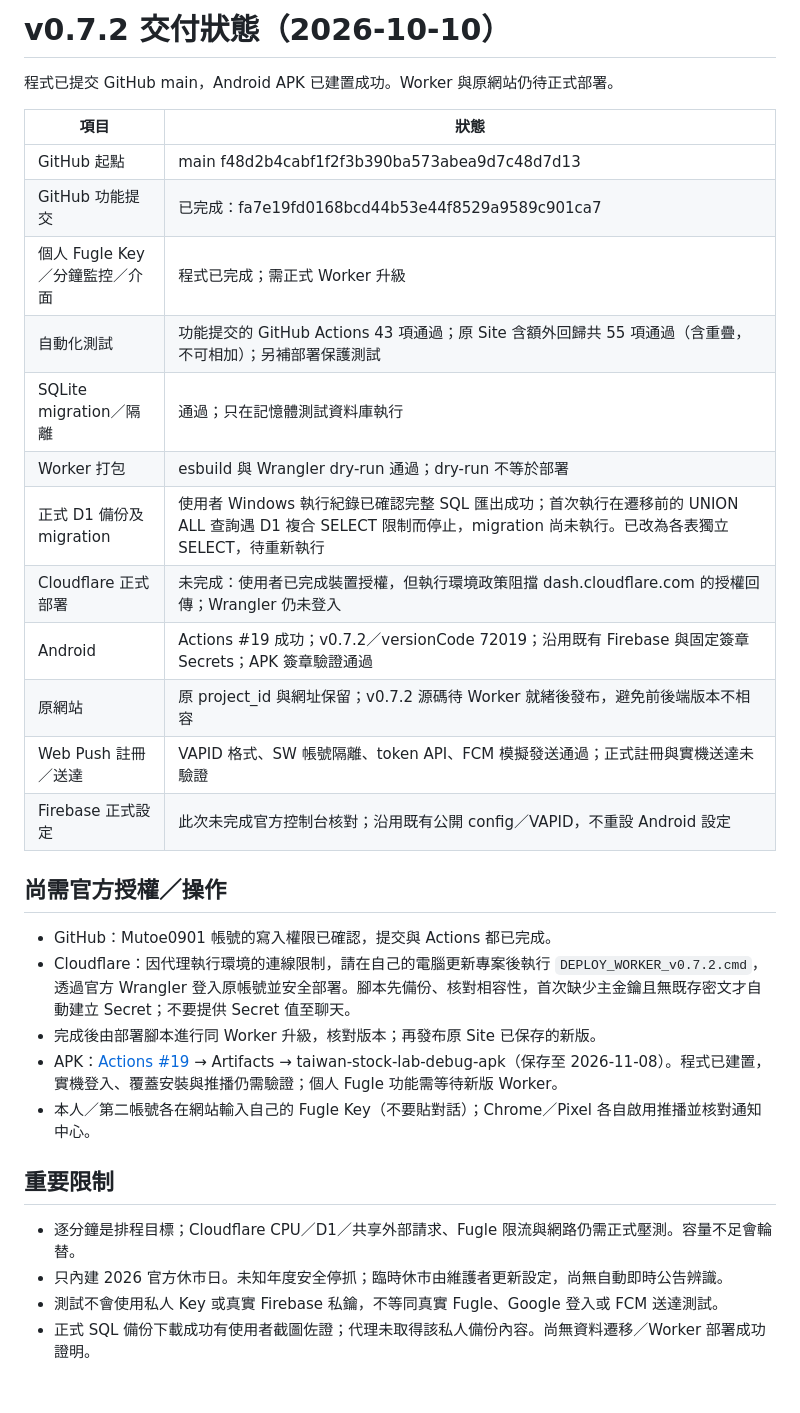
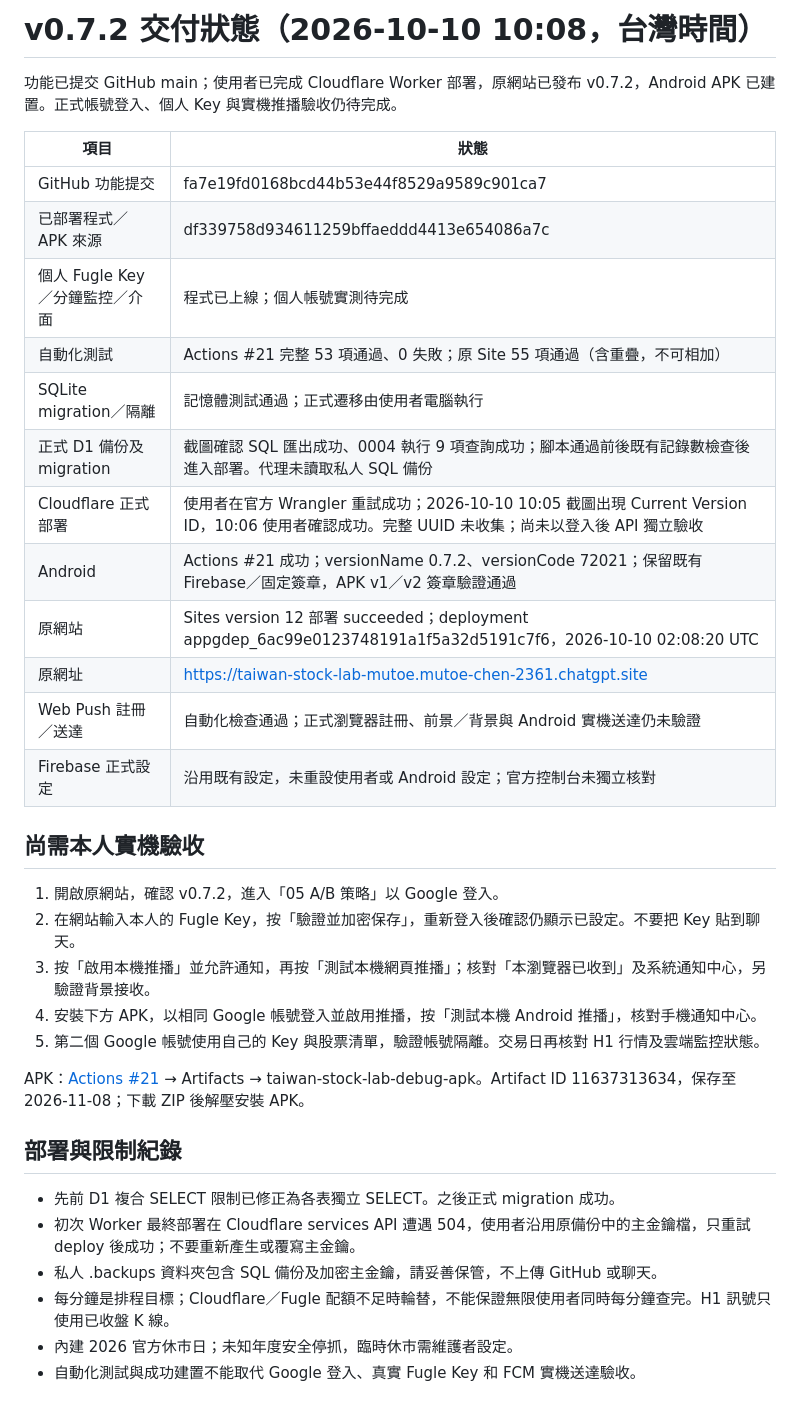
Before and after one commit to Mutoe0901/taiwan-stock-lab, a Markdown page: docs/RELEASE_STATUS_v0.7.2.md, the part around the change. Rendered like a GitHub page.

Commit message:
docs: record v0.7.2 deployment and remaining device verification

```diff
--- a/docs/RELEASE_STATUS_v0.7.2.md
+++ b/docs/RELEASE_STATUS_v0.7.2.md
@@ -1,33 +1,37 @@
-# v0.7.2 交付狀態（2026-10-10）
+# v0.7.2 交付狀態（2026-10-10 10:08，台灣時間）
 
-程式已提交 GitHub main，Android APK 已建置成功。Worker 與原網站仍待正式部署。
+功能已提交 GitHub main；使用者已完成 Cloudflare Worker 部署，原網站已發布 v0.7.2，Android APK 已建置。正式帳號登入、個人 Key 與實機推播驗收仍待完成。
 
 | 項目 | 狀態 |
 |---|---|
-| GitHub 起點 | main f48d2b4cabf1f2f3b390ba573abea9d7c48d7d13 |
-| GitHub 功能提交 | 已完成：fa7e19fd0168bcd44b53e44f8529a9589c901ca7 |
-| 個人 Fugle Key／分鐘監控／介面 | 程式已完成；需正式 Worker 升級 |
-| 自動化測試 | 功能提交的 GitHub Actions 43 項通過；原 Site 含額外回歸共 55 項通過（含重疊，不可相加）；另補部署保護測試 |
-| SQLite migration／隔離 | 通過；只在記憶體測試資料庫執行 |
-| Worker 打包 | esbuild 與 Wrangler dry-run 通過；dry-run 不等於部署 |
-| 正式 D1 備份及 migration | 使用者 Windows 執行紀錄已確認完整 SQL 匯出成功；首次執行在遷移前的 UNION ALL 查詢遇 D1 複合 SELECT 限制而停止，migration 尚未執行。已改為各表獨立 SELECT，待重新執行 |
-| Cloudflare 正式部署 | 未完成：使用者已完成裝置授權，但執行環境政策阻擋 dash.cloudflare.com 的授權回傳；Wrangler 仍未登入 |
-| Android | Actions #19 成功；v0.7.2／versionCode 72019；沿用既有 Firebase 與固定簽章 Secrets；APK 簽章驗證通過 |
-| 原網站 | 原 project_id 與網址保留；v0.7.2 源碼待 Worker 就緒後發布，避免前後端版本不相容 |
-| Web Push 註冊／送達 | VAPID 格式、SW 帳號隔離、token API、FCM 模擬發送通過；正式註冊與實機送達未驗證 |
-| Firebase 正式設定 | 此次未完成官方控制台核對；沿用既有公開 config／VAPID，不重設 Android 設定 |
+| GitHub 功能提交 | fa7e19fd0168bcd44b53e44f8529a9589c901ca7 |
+| 已部署程式／APK 來源 | df339758d934611259bffaeddd4413e654086a7c |
+| 個人 Fugle Key／分鐘監控／介面 | 程式已上線；個人帳號實測待完成 |
+| 自動化測試 | Actions #21 完整 53 項通過、0 失敗；原 Site 55 項通過（含重疊，不可相加） |
+| SQLite migration／隔離 | 記憶體測試通過；正式遷移由使用者電腦執行 |
+| 正式 D1 備份及 migration | 截圖確認 SQL 匯出成功、0004 執行 9 項查詢成功；腳本通過前後既有記錄數檢查後進入部署。代理未讀取私人 SQL 備份 |
+| Cloudflare 正式部署 | 使用者在官方 Wrangler 重試成功；2026-10-10 10:05 截圖出現 Current Version ID，10:06 使用者確認成功。完整 UUID 未收集；尚未以登入後 API 獨立驗收 |
+| Android | Actions #21 成功；versionName 0.7.2、versionCode 72021；保留既有 Firebase／固定簽章，APK v1／v2 簽章驗證通過 |
+| 原網站 | Sites version 12 部署 succeeded；deployment appgdep_6ac99e0123748191a1f5a32d5191c7f6，2026-10-10 02:08:20 UTC |
+| 原網址 | https://taiwan-stock-lab-mutoe.mutoe-chen-2361.chatgpt.site |
+| Web Push 註冊／送達 | 自動化檢查通過；正式瀏覽器註冊、前景／背景與 Android 實機送達仍未驗證 |
+| Firebase 正式設定 | 沿用既有設定，未重設使用者或 Android 設定；官方控制台未獨立核對 |
 
-## 尚需官方授權／操作
+## 尚需本人實機驗收
 
-- GitHub：Mutoe0901 帳號的寫入權限已確認，提交與 Actions 都已完成。
-- Cloudflare：因代理執行環境的連線限制，請在自己的電腦更新專案後執行 `DEPLOY_WORKER_v0.7.2.cmd`，透過官方 Wrangler 登入原帳號並安全部署。腳本先備份、核對相容性，首次缺少主金鑰且無既存密文才自動建立 Secret；不要提供 Secret 值至聊天。
-- 完成後由部署腳本進行同 Worker 升級，核對版本；再發布原 Site 已保存的新版。
-- APK：[Actions #19](https://github.com/Mutoe0901/taiwan-stock-lab/actions/runs/37971145727) → Artifacts → taiwan-stock-lab-debug-apk（保存至 2026-11-08）。程式已建置，實機登入、覆蓋安裝與推播仍需驗證；個人 Fugle 功能需等待新版 Worker。
-- 本人／第二帳號各在網站輸入自己的 Fugle Key（不要貼對話）；Chrome／Pixel 各自啟用推播並核對通知中心。
+1. 開啟原網站，確認 v0.7.2，進入「05 A/B 策略」以 Google 登入。
+2. 在網站輸入本人的 Fugle Key，按「驗證並加密保存」，重新登入後確認仍顯示已設定。不要把 Key 貼到聊天。
+3. 按「啟用本機推播」並允許通知，再按「測試本機網頁推播」；核對「本瀏覽器已收到」及系統通知中心，另驗證背景接收。
+4. 安裝下方 APK，以相同 Google 帳號登入並啟用推播，按「測試本機 Android 推播」，核對手機通知中心。
+5. 第二個 Google 帳號使用自己的 Key 與股票清單，驗證帳號隔離。交易日再核對 H1 行情及雲端監控狀態。
 
-## 重要限制
+APK：[Actions #21](https://github.com/Mutoe0901/taiwan-stock-lab/actions/runs/37974026970) → Artifacts → taiwan-stock-lab-debug-apk。Artifact ID 11637313634，保存至 2026-11-08；下載 ZIP 後解壓安裝 APK。
 
-- 逐分鐘是排程目標；Cloudflare CPU／D1／共享外部請求、Fugle 限流與網路仍需正式壓測。容量不足會輪替。
-- 只內建 2026 官方休市日。未知年度安全停抓；臨時休市由維護者更新設定，尚無自動即時公告辨識。
-- 測試不會使用私人 Key 或真實 Firebase 私鑰，不等同真實 Fugle、Google 登入或 FCM 送達測試。
-- 正式 SQL 備份下載成功有使用者截圖佐證；代理未取得該私人備份內容。尚無資料遷移／Worker 部署成功證明。
+## 部署與限制紀錄
+
+- 先前 D1 複合 SELECT 限制已修正為各表獨立 SELECT。之後正式 migration 成功。
+- 初次 Worker 最終部署在 Cloudflare services API 遭遇 504，使用者沿用原備份中的主金鑰檔，只重試 deploy 後成功；不要重新產生或覆寫主金鑰。
+- 私人 .backups 資料夾包含 SQL 備份及加密主金鑰，請妥善保管，不上傳 GitHub 或聊天。
+- 每分鐘是排程目標；Cloudflare／Fugle 配額不足時輪替，不能保證無限使用者同時每分鐘查完。H1 訊號只使用已收盤 K 線。
+- 內建 2026 官方休市日；未知年度安全停抓，臨時休市需維護者設定。
+- 自動化測試與成功建置不能取代 Google 登入、真實 Fugle Key 和 FCM 實機送達驗收。
```
